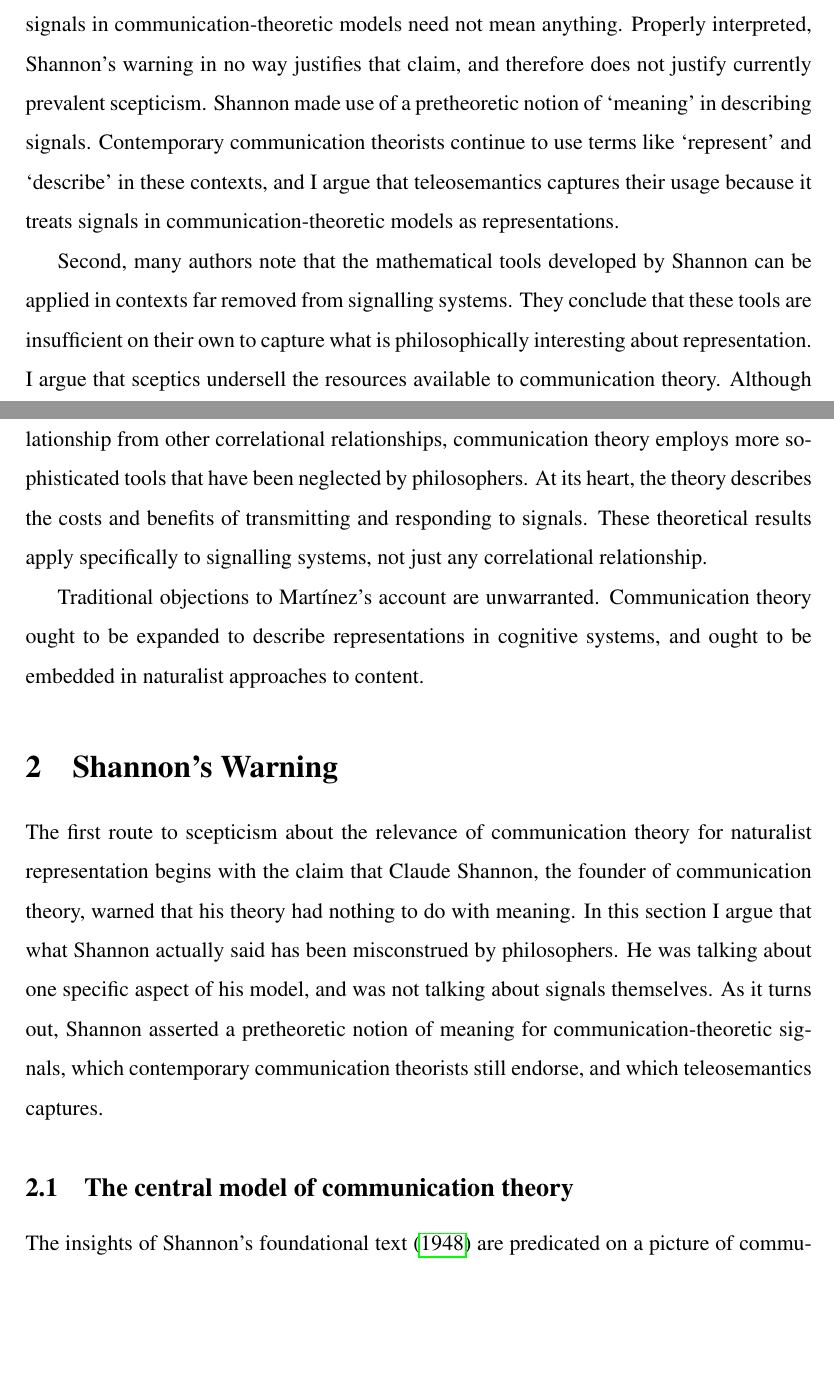
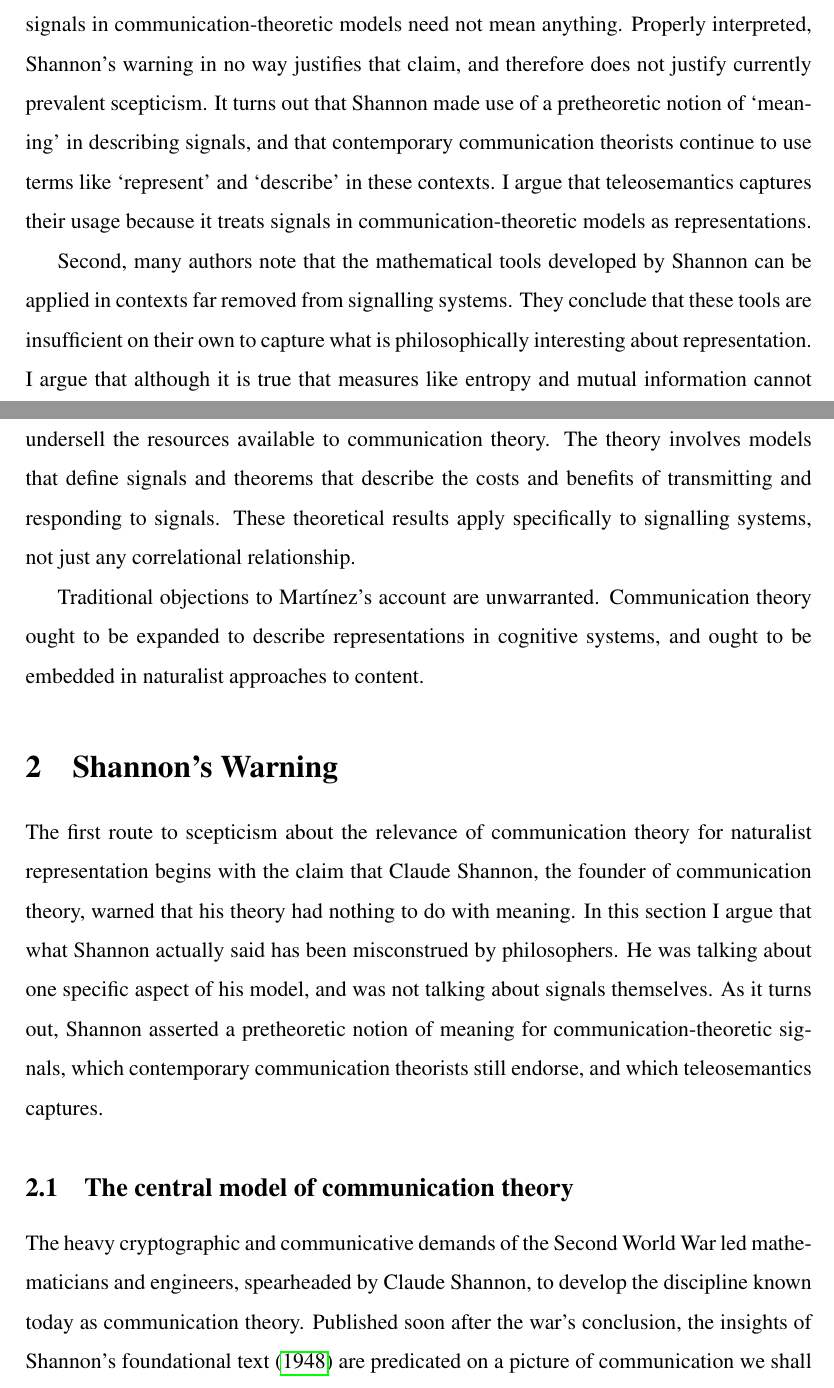
Before and after one commit to stephenfmann/Untitled-Shannon-information-paper, a LaTeX document (main.tex, which reads tex_intro.tex, tex_warning.tex): two parts of pages 1 and 2 of 31 before the commit and two parts of pages 1 and 2 of 32 after it, joined at a grey line, cut so that both start at the same text, the shorter picture padded with empty space. Compiled offline with pdfLaTeX.

Commit message:
Tweaks (before lunch)

```diff
--- a/tex_intro.tex
+++ b/tex_intro.tex
@@ -12,14 +12,14 @@ The remainder of this introduction outlines those two lines of scepticism, by wa
 First, scholars often appeal to a warning given by Claude Shannon, the founder of communication theory, that the term `information' as applied in the theory should be sharply distinguished from the colloquial term `meaning'.
 While Shannon certainly did make this claim, philosophers have come to interpret him as saying something much stronger: that signals in communication-theoretic models need not mean anything.
 Properly interpreted, Shannon's warning in no way justifies that claim, and therefore does not justify currently prevalent scepticism.
-Shannon made use of a pretheoretic notion of `meaning' in describing signals.
-Contemporary communication theorists continue to use terms like `represent' and `describe' in these contexts, and I argue that teleosemantics captures their usage because it treats signals in communication-theoretic models as representations.
+It turns out that Shannon made use of a pretheoretic notion of `meaning' in describing signals, and that contemporary communication theorists continue to use terms like `represent' and `describe' in these contexts.
+I argue that teleosemantics captures their usage because it treats signals in communication-theoretic models as representations.
 
 Second, many authors note that the mathematical tools developed by Shannon can be applied in contexts far removed from signalling systems.
 They conclude that these tools are insufficient on their own to capture what is philosophically interesting about representation.
-I argue that sceptics undersell the resources available to communication theory.
-Although measures like entropy and mutual information cannot distinguish the signal-signified relationship from other correlational relationships, communication theory employs more sophisticated tools that have been neglected by philosophers.
-At its heart, the theory describes the costs and benefits of transmitting and responding to signals.
+I argue that although it is true that measures like entropy and mutual information cannot distinguish the signal-signified relationship from other correlational relationships, sceptics undersell the resources available to communication theory.
+% Although measures like entropy and mutual information cannot distinguish the signal-signified relationship from other correlational relationships, communication theory employs more sophisticated tools that have been neglected by philosophers.
+The theory involves models that define signals and theorems that describe the costs and benefits of transmitting and responding to signals.
 These theoretical results apply specifically to signalling systems, not just any correlational relationship.
 
 Traditional objections to Mart\'{i}nez's account are unwarranted.
--- a/tex_warning.tex
+++ b/tex_warning.tex
@@ -18,7 +18,8 @@ As it turns out, Shannon asserted a pretheoretic notion of meaning for communica
 % Work by \citet{nyquist1924certain} and \citet{hartley1928transmission}, however, indicated that a generalised mathematical framework for communication was possible.
 % In part due to the heavy cryptographic and communicative demands of the war effort, Claude Shannon came to devise the general theory we know today.
 
-The insights of Shannon's foundational text \parencite*{shannon1948mathematicalc} are predicated on a picture of communication we shall call the \textbf{central model} (figure \ref{fig:central}).
+The heavy cryptographic and communicative demands of the Second World War led mathematicians and engineers, spearheaded by Claude Shannon, to develop the discipline known today as communication theory.
+Published soon after the war's conclusion, the insights of Shannon's foundational text \parencite*{shannon1948mathematicalc} are predicated on a picture of communication we shall call the \textbf{central model} (figure \ref{fig:central}).
 The central model construes the goal of communication as reproducing, at a target location, a symbol string produced at a spatiotemporally distant source.
 The goal is achieved by \textbf{encoding} the source string, which means converting it into a sequence of physical events (typically electrical pulses) that can be transmitted as a signal from the source to the target.
 At the target the signal is decoded.
```
Also changed, not shown: tex_intro.tex (2 more changed lines), tex_warning.tex (17 more changed lines).
